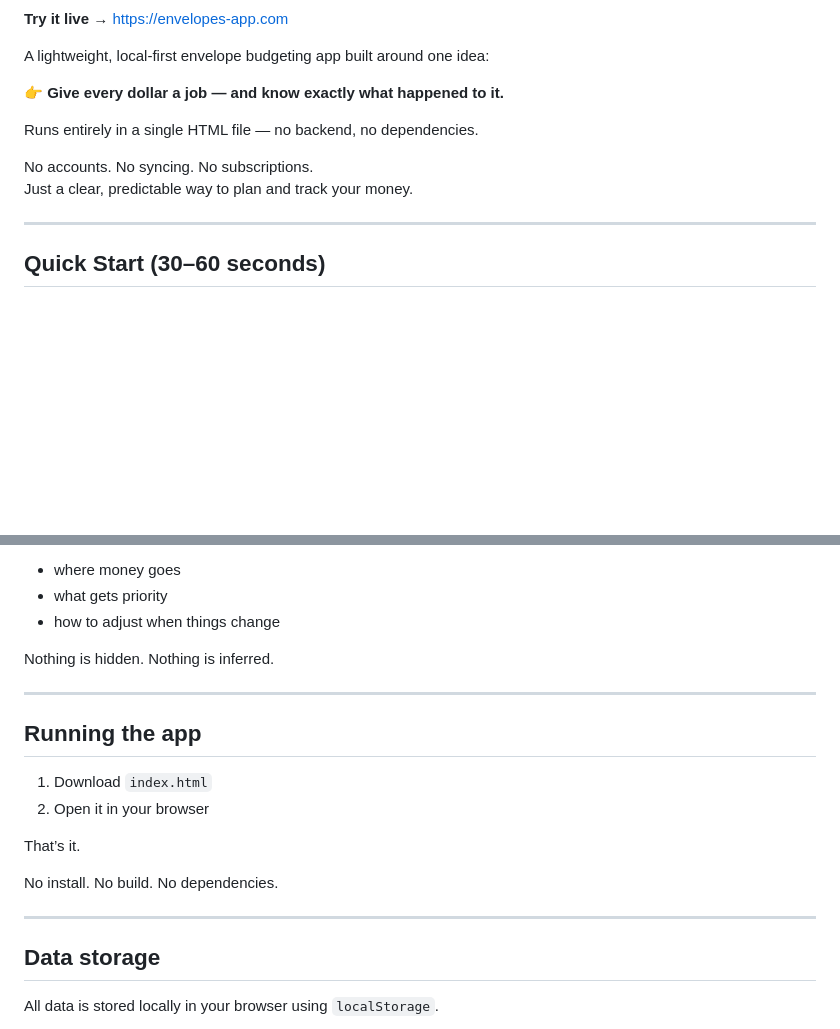
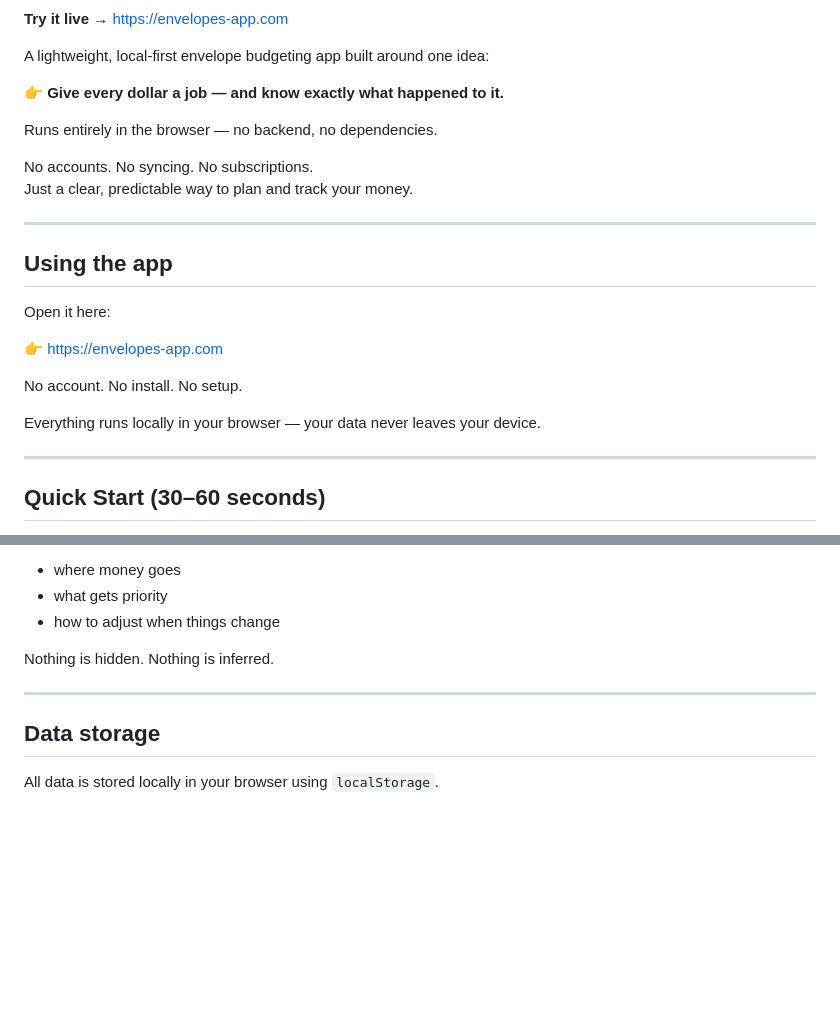
Before and after one commit to kennethlcrow/envelopes, a Markdown page: README.md, 2 parts joined by grey strips. GitHub-like rendering; blank space fills up the shorter version.

```diff
--- a/README.md
+++ b/README.md
@@ -10,10 +10,22 @@ A lightweight, local-first envelope budgeting app built around one idea:
 
 👉 **Give every dollar a job — and know exactly what happened to it.**
 
-Runs entirely in a single HTML file — no backend, no dependencies.
+Runs entirely in the browser — no backend, no dependencies.
 
 No accounts. No syncing. No subscriptions.
 Just a clear, predictable way to plan and track your money.
+
+---
+
+## Using the app
+
+Open it here:
+
+👉 https://envelopes-app.com
+
+No account. No install. No setup.
+
+Everything runs locally in your browser — your data never leaves your device.
 
 ---
 
@@ -214,17 +226,6 @@ Nothing is hidden. Nothing is inferred.
 
 ---
 
-## Running the app
-
-1. Download `index.html`
-2. Open it in your browser
-
-That’s it.
-
-No install. No build. No dependencies.
-
----
-
 ## Data storage
 
 All data is stored locally in your browser using `localStorage`.
```
